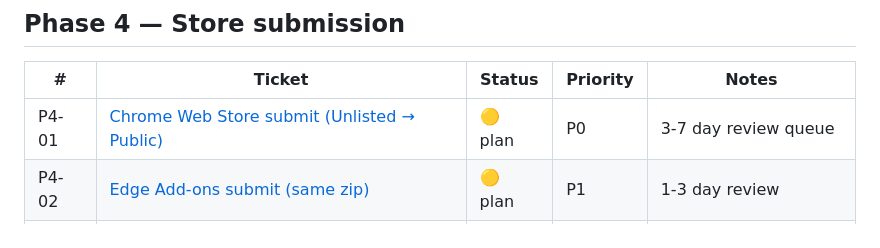
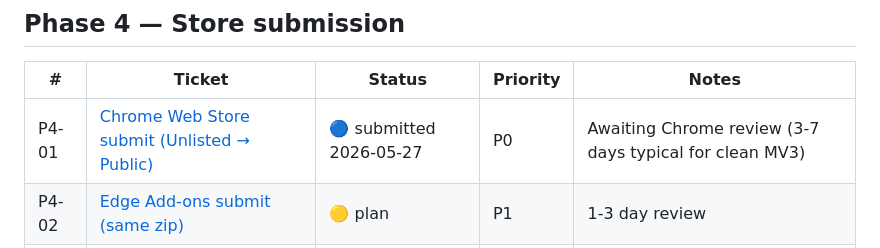
Before and after one commit to zerethonapp/extensions, a Markdown page: tickets/README.md, the part around the change. Rendered like a GitHub page.

```diff
--- a/tickets/README.md
+++ b/tickets/README.md
@@ -43,7 +43,7 @@ Legend: 🟢 done · 🔵 in progress · 🟡 plan · ⛔ blocked · ➖ deferre
 
 | # | Ticket | Status | Priority | Notes |
 |---|---|---|---|---|
-| P4-01 | [Chrome Web Store submit (Unlisted → Public)](phase-4-submission/01-chrome-web-store-submit.md) | 🟡 plan | P0 | 3-7 day review queue |
+| P4-01 | [Chrome Web Store submit (Unlisted → Public)](phase-4-submission/01-chrome-web-store-submit.md) | 🔵 submitted 2026-05-27 | P0 | Awaiting Chrome review (3-7 days typical for clean MV3) |
 | P4-02 | [Edge Add-ons submit (same zip)](phase-4-submission/02-edge-addons-submit.md) | 🟡 plan | P1 | 1-3 day review |
 | P4-03 | [Monitor first 7 days reviews + crash reports](phase-4-submission/03-monitor-7-days.md) | 🟡 plan | P1 | Catch regressions early |
 
```
Also changed, not shown: tickets/phase-4-submission/01-chrome-web-store-submit.md (+18 -1 lines).
